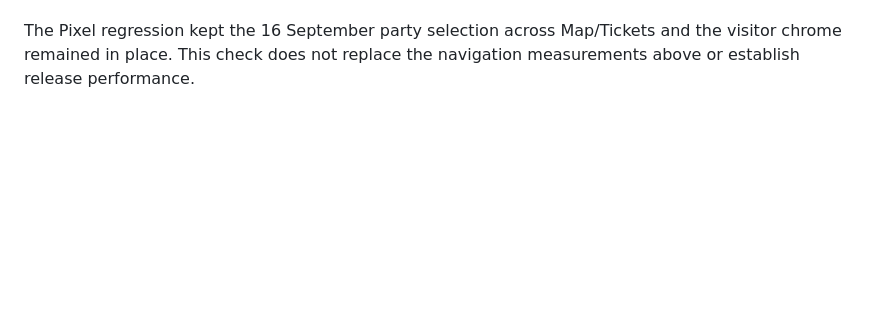
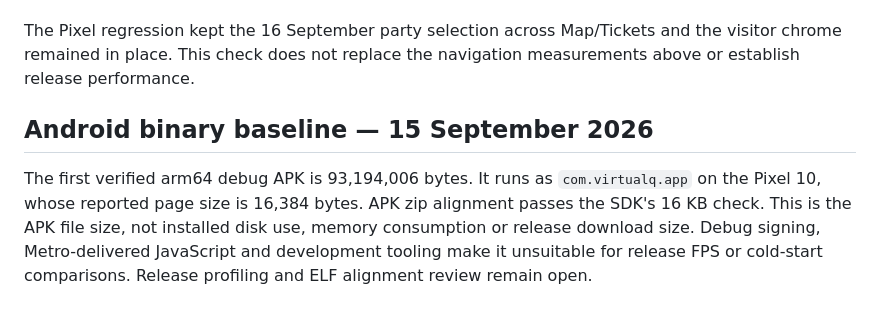
Before and after one commit to yagoTobi/VirtualQ-Final-Version, a Markdown page: docs/PERFORMANCE.md, the part around the change. Rendered like a GitHub page; blank space fills up the shorter version.

```diff
--- a/docs/PERFORMANCE.md
+++ b/docs/PERFORMANCE.md
@@ -134,3 +134,13 @@ not startup-time, memory, FPS or native installation measurements.
 The Pixel regression kept the 16 September party selection across Map/Tickets
 and the visitor chrome remained in place. This check does not replace the
 navigation measurements above or establish release performance.
+
+## Android binary baseline — 15 September 2026
+
+The first verified arm64 debug APK is 93,194,006 bytes. It runs as
+`com.virtualq.app` on the Pixel 10, whose reported page size is 16,384 bytes.
+APK zip alignment passes the SDK's 16 KB check. This is the APK file size,
+not installed disk use, memory consumption or release download size.
+Debug signing, Metro-delivered JavaScript and development tooling make it
+unsuitable for release FPS or cold-start comparisons. Release profiling and
+ELF alignment review remain open.
```
Also changed, not shown: README.md (+4 -0 lines), docs/NATIVE_BUILDS.md (added, +89 -0 lines), docs/VERIFICATION.md (+33 -0 lines), docs/verification/android-apk-account.png (added), docs/verification/android-apk-camera.png (added), docs/verification/android-apk-explore.png (added).
